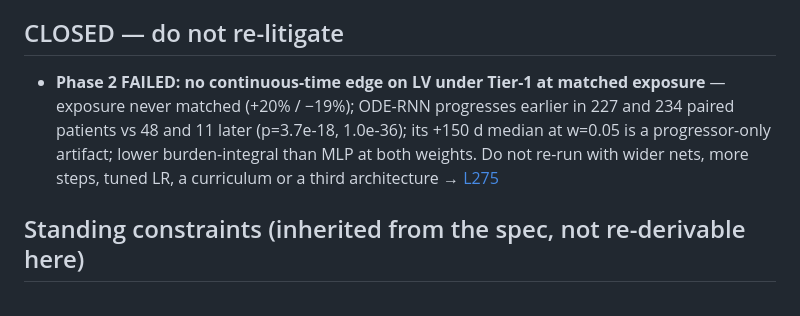
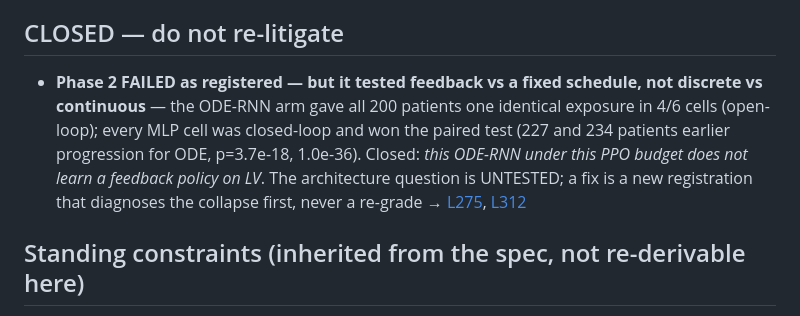
Before and after one commit to Dante-Berth/Continuous_Time_RL_Policies_for_Robust_Cancer_Adaptive_Therapy, a Markdown page: adaptive_therapy/VERDICTS.md, the part around the change. Drawn GitHub-style.

```diff
--- a/adaptive_therapy/VERDICTS.md
+++ b/adaptive_therapy/VERDICTS.md
@@ -29,7 +29,7 @@ planned and [CLOSED.md](../CLOSED.md) for what is dead program-wide.
 
 ## CLOSED — do not re-litigate
 
-- **Phase 2 FAILED: no continuous-time edge on LV under Tier-1 at matched exposure** — exposure never matched (+20% / −19%); ODE-RNN progresses earlier in 227 and 234 paired patients vs 48 and 11 later (p=3.7e-18, 1.0e-36); its +150 d median at w=0.05 is a progressor-only artifact; lower burden-integral than MLP at both weights. Do not re-run with wider nets, more steps, tuned LR, a curriculum or a third architecture → [L275](RESEARCH_LOG.md#L275)
+- **Phase 2 FAILED as registered — but it tested feedback vs a fixed schedule, not discrete vs continuous** — the ODE-RNN arm gave all 200 patients one identical exposure in 4/6 cells (open-loop); every MLP cell was closed-loop and won the paired test (227 and 234 patients earlier progression for ODE, p=3.7e-18, 1.0e-36). Closed: *this ODE-RNN under this PPO budget does not learn a feedback policy on LV*. The architecture question is UNTESTED; a fix is a new registration that diagnoses the collapse first, never a re-grade → [L275](RESEARCH_LOG.md#L275), [L312](RESEARCH_LOG.md#L312)
 
 ## Standing constraints (inherited from the spec, not re-derivable here)
 
```
Also changed, not shown: adaptive_therapy/RESEARCH_LOG.md (+41 -0 lines).
